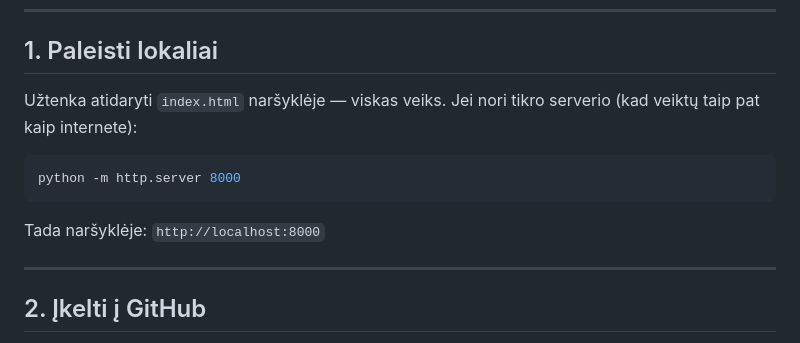
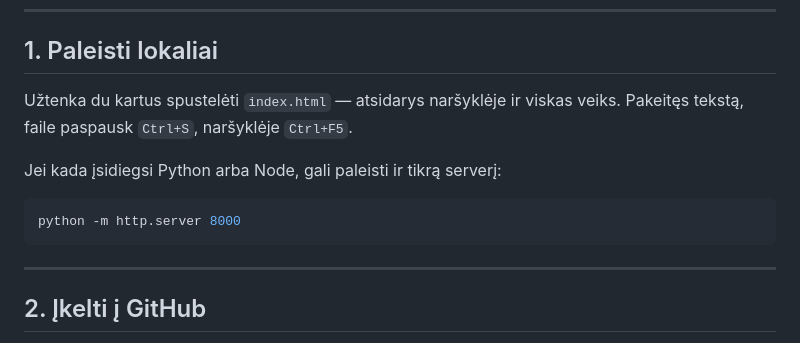
Before and after one commit to tomlebedev-cloud/feelharmonic, a Markdown page: README.md, the part around the change. GitHub-like rendering.

Commit message:
README: lokalus paleidimas be Python
Co-Authored-By: Claude Opus 5 <noreply@anthropic.com>

````diff
--- a/README.md
+++ b/README.md
@@ -15,14 +15,14 @@ Statinis puslapis — jokių duomenų bazių, jokio WordPress. Trys failai, kuri
 
 ## 1. Paleisti lokaliai
 
-Užtenka atidaryti `index.html` naršyklėje — viskas veiks.
-Jei nori tikro serverio (kad veiktų taip pat kaip internete):
+Užtenka du kartus spustelėti `index.html` — atsidarys naršyklėje ir viskas veiks.
+Pakeitęs tekstą, faile paspausk `Ctrl+S`, naršyklėje `Ctrl+F5`.
+
+Jei kada įsidiegsi Python arba Node, gali paleisti ir tikrą serverį:
 
 ```bash
 python -m http.server 8000
 ```
-
-Tada naršyklėje: `http://localhost:8000`
 
 ---
 
````
